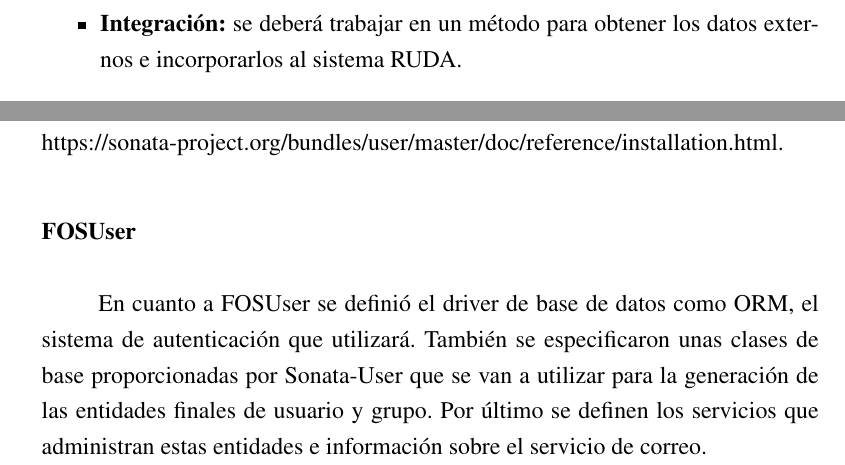
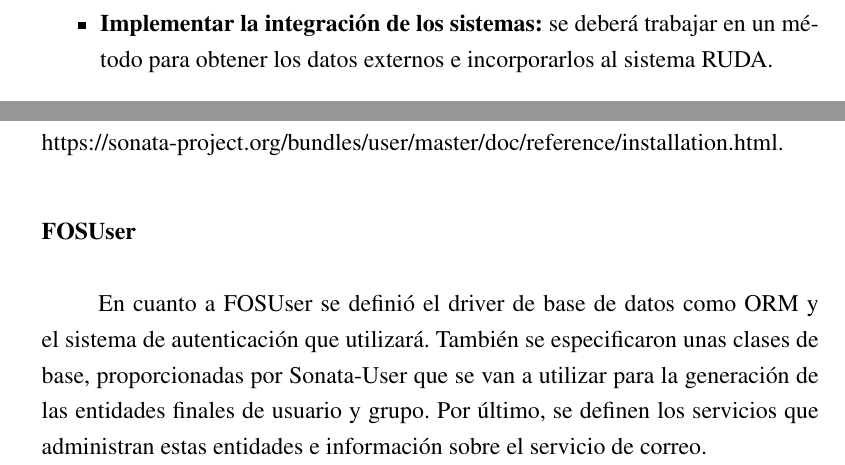
Before and after one commit to francoganga/PPSDOC, a LaTeX document (PPS_Franco_Ganga.tex, which reads Introduccion.tex, Librerias.tex): two parts of pages 4 and 25 of 40, joined at a grey line, cut so that both start at the same text. Compiled offline with pdfLaTeX.

Commit message:
Secciones:
- 2.4.1
- 1.2.1

```diff
--- a/Introduccion.tex
+++ b/Introduccion.tex
@@ -47,7 +47,7 @@ Para llevar adelante el mencionado proyecto, se pretenden alcanzar los siguiente
 \begin{itemize}
     \item \textbf{Modelar la estructura de los datos a almacenar en el sistema.}
     \item \textbf{Desarrollar una iterfaz de usuario para la interacción con los datos:} aquí se presentará la información de cada persona y sus actividades.
-    \item \textbf{Integración:} se deberá trabajar en un método para obtener los datos externos e incorporarlos al sistema RUDA.
+    \item \textbf{Implementar la integración de los sistemas:} se deberá trabajar en un método para obtener los datos externos e incorporarlos al sistema RUDA.
     \item \textbf{Desarrollar una API REST para la obtención de los datos:} se desarrollará un servicio web que facilite la
         manipulación de datos a través de internet. Esto brindará a la universidad la capacidad de reutilizar esta fuente de datos en futuros proyectos.
 \end{itemize}
--- a/Librerias.tex
+++ b/Librerias.tex
@@ -51,8 +51,8 @@ sonata_user:
 
 \paragraph{FOSUser}~\newline
 
-En cuanto a FOSUser se definió el driver de base de datos como ORM, el sistema de autenticación que utilizará\@. También se especificaron unas clases de base
-proporcionadas por Sonata-User que se van a utilizar para la generación de las entidades finales de usuario y grupo\@. Por último se definen los servicios
+En cuanto a FOSUser se definió el driver de base de datos como ORM y el sistema de autenticación que utilizará\@. También se especificaron unas clases de base,
+proporcionadas por Sonata-User que se van a utilizar para la generación de las entidades finales de usuario y grupo\@. Por último, se definen los servicios
 que administran estas entidades e información sobre el servicio de correo.
 
 \begin{lstlisting}[caption={archivo de configuración de FOSUser\\ Fuente: \sonatainstallation.}]
```
